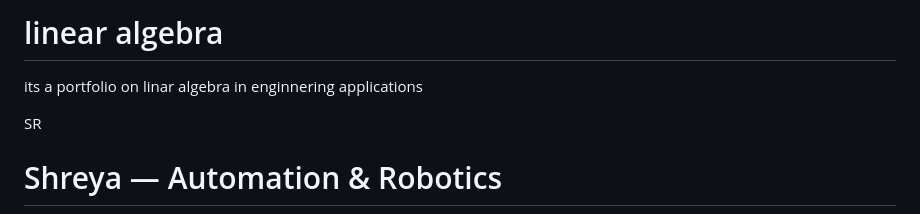
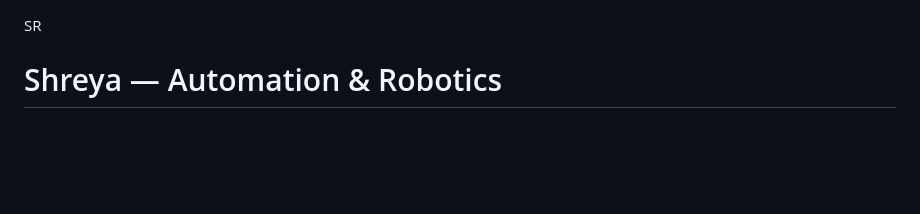
Before and after one commit to shreya-reddy23/linear-algebra.1, a Markdown page: README.md, the part around the change. GitHub-like rendering; blank space fills up the shorter version.

```diff
--- a/README.md
+++ b/README.md
@@ -1,5 +1,3 @@
-# linear algebra
- its a portfolio on linar algebra in enginnering applications
 <!doctype html>
 <html lang="en">
 <head>
```
